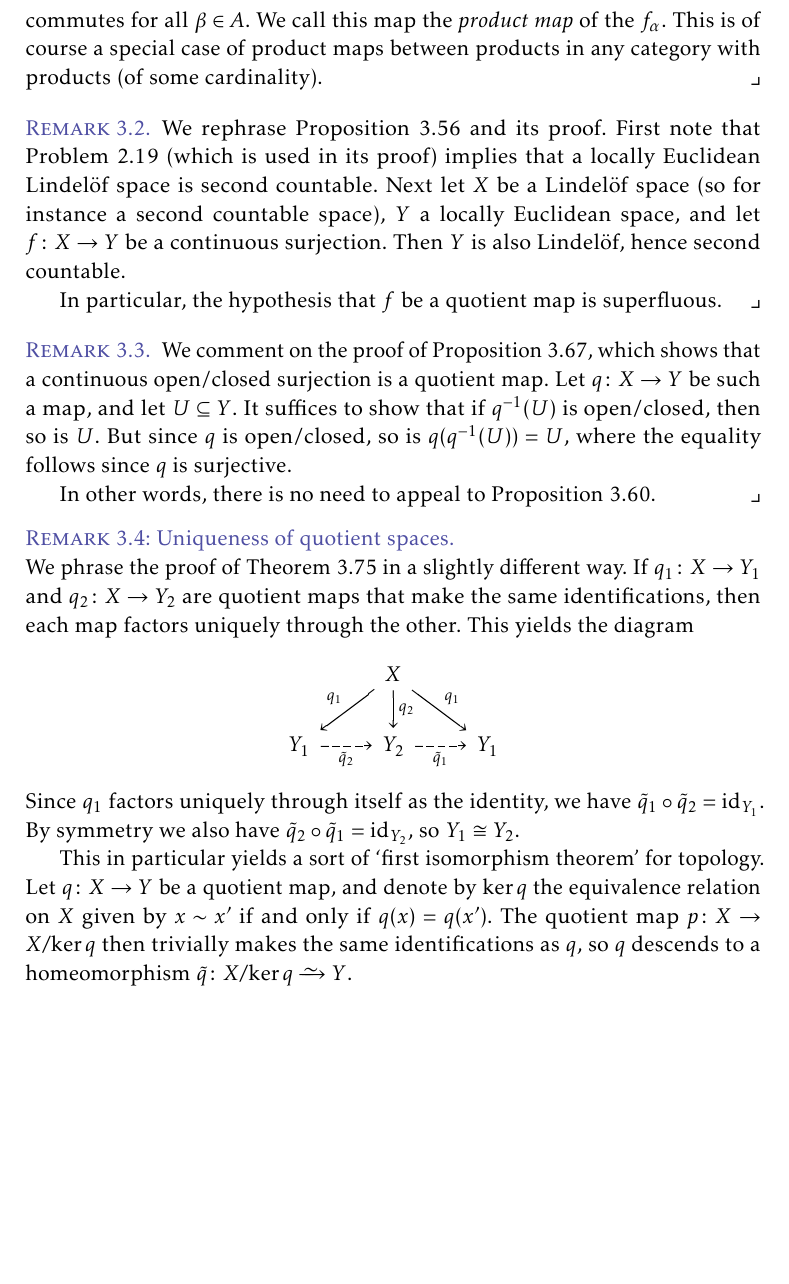
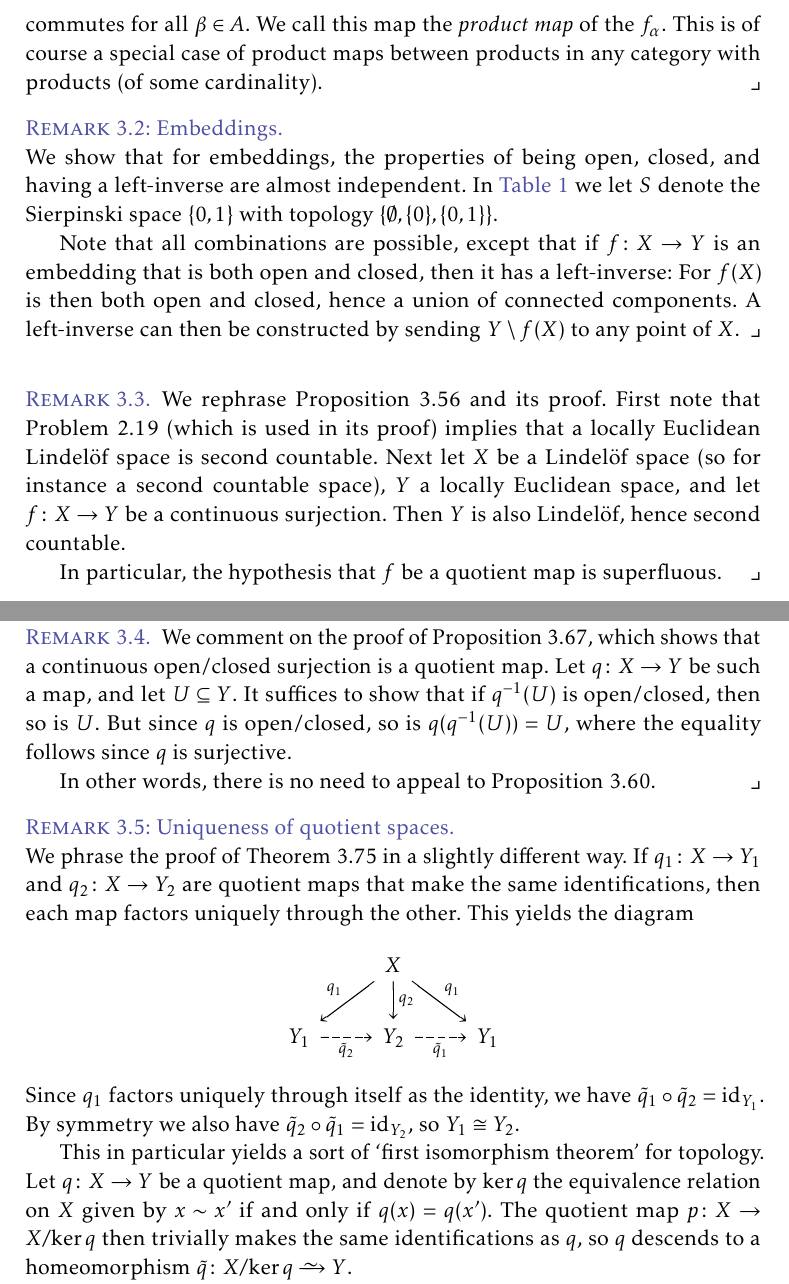
Before and after one commit to dnhansen/lee-topological-manifolds, a LaTeX thesis (lee-exercises.tex): part of page 4 of 15 before the commit and two parts of pages 4 and 5 of 16 after it, the two joined at a grey line, cut so that both start at the same text, the shorter picture padded with empty space. The pictures show the PDF file lee-exercises.pdf that the author committed with the source.

Commit message:
Notes on embeddings. Changed coproduct command.

```diff
--- a/lee-exercises.tex
+++ b/lee-exercises.tex
@@ -191,6 +191,10 @@
 % TODO move to .sty?
 \renewcommand{\disunion}{\sqcup}
 
+\let\oldcoprod\coprod
+\renewcommand{\coprod}{\sqcup}
+\newcommand{\bigcoprod}{\oldcoprod}
+
 
 \begin{document}
 
@@ -330,3 +334,11 @@
 \end{remarkbreak}
 
 
+\begin{remarkbreak}[Embeddings]
+    We show that for embeddings, the properties of being open, closed, and having a left-inverse are almost independent. In \cref{tab:embeddings} we let $S$ denote the Sierpinski space $\{0,1\}$ with topology $\{\emptyset, \{0\}, \{0,1\}\}$.
+
+    Note that all combinations are possible, except that if $f \colon X \to Y$ is an embedding that is both open and closed, then it has a left-inverse: For $f(X)$ is then both open and closed, hence a union of connected components. A left-inverse can then be constructed by sending $Y \setminus f(X)$ to any point of $X$.
+\end{remarkbreak}
+
+\begin{table}
+    \newcommand{\x}{$\times$}
@@ -333,3 +362,6 @@
+    \label{tab:embeddings}
+\end{table}
+
 \begin{remark}
     We rephrase Proposition~3.56 and its proof. First note that \probref{2.19} (which is used in its proof) implies that a locally Euclidean Lindelöf space is second countable. Next let $X$ be a Lindelöf space (so for instance a second countable space), $Y$ a locally Euclidean space, and let $f \colon X \to Y$ be a continuous surjection. Then $Y$ is also Lindelöf, hence second countable.
 
@@ -466,7 +498,7 @@
 
 
 \begin{exerciseframed}[3.43] % TODO: Big coproduct command
-    Let $(X_\alpha)_{\alpha \in A}$ be a collection of topological spaces, and let $X = \coprod_{\alpha \in A} X_\alpha$.
+    Let $(X_\alpha)_{\alpha \in A}$ be a collection of topological spaces, and let $X = \bigcoprod_{\alpha \in A} X_\alpha$.
     %
     \begin{enumerate}
         \item A subset of $X$ is open/closed if and only if its intersection with each $X_\alpha$ is open/closed.
@@ -578,7 +610,7 @@
         \item An injective quotient map is a homeomorphism.
         \item If $q \colon X \to Y$ is a quotient map, a subset $F \subseteq Y$ is closed if and only if $q\preim(F)$ is closed in $X$.
         \item If $q \colon X \to Y$ is a quotient map and $U \subseteq X$ is a saturated open or closed subset, then the restriction $q|_U \colon U \to q(U)$ is a quotient map.
-        \item If $\{q_\alpha \colon X_\alpha \to Y_\alpha\}_{\alpha \in A}$ is an indexed family of quotient maps, then the map $q \colon \coprod_{\alpha \in A} X_\alpha \to \coprod_{\alpha \in A} Y_\alpha$ whose restriction to each $X_\alpha$ is equal to $q_\alpha$ is a quotient map.
+        \item If $\{q_\alpha \colon X_\alpha \to Y_\alpha\}_{\alpha \in A}$ is an indexed family of quotient maps, then the map $q \colon \bigcoprod_{\alpha \in A} X_\alpha \to \bigcoprod_{\alpha \in A} Y_\alpha$ whose restriction to each $X_\alpha$ is equal to $q_\alpha$ is a quotient map.
     \end{enumerate}
 \end{exerciseframed}
 
@@ -729,23 +761,23 @@ For a counterexample when the space is not locally connected, consider $\rationa
     We prove the following lemma:
     %
     \begin{displaytheorem}
-        Let $X$ be a topological space, and let $\{X_\alpha\}_{\alpha \in A}$ be a partition of $X$ into open sets. Then $X$ is homeomorphic to $\coprod_{\alpha \in A} X_\alpha$.
+        Let $X$ be a topological space, and let $\{X_\alpha\}_{\alpha \in A}$ be a partition of $X$ into open sets. Then $X$ is homeomorphic to $\bigcoprod_{\alpha \in A} X_\alpha$.
     \end{displaytheorem}
     %
-    Let $\iota_\alpha \colon X_\alpha \to X$ and $\kappa_\alpha \colon X_\alpha \to \coprod_{\alpha \in A} X_\alpha$ denote the canonical injections. The maps $\iota_\alpha$ induce a continuous map $f \colon \coprod_{\alpha \in A} X_\alpha \to X$ making the diagram
+    Let $\iota_\alpha \colon X_\alpha \to X$ and $\kappa_\alpha \colon X_\alpha \to \bigcoprod_{\alpha \in A} X_\alpha$ denote the canonical injections. The maps $\iota_\alpha$ induce a continuous map $f \colon \bigcoprod_{\alpha \in A} X_\alpha \to X$ making the diagram
     %
     \begin{equation*}
         \begin{tikzcd}
             X_\alpha
                 \ar[d, "\kappa_\alpha", swap]
                 \ar[dr, "\iota_\alpha"] \\
-            \coprod\limits_{\alpha \in A} X_\alpha
+            \bigcoprod\limits_{\alpha \in A} X_\alpha
                 \ar[r, "f", swap]
             & X
         \end{tikzcd}
     \end{equation*}
     %
-    commute. Clearly $f$ is bijective, so it suffices to show that it is open. Notice that since each $X_\alpha$ is open in $X$, the maps $\iota_\alpha$ are also open. Now let $U \subseteq \coprod_{\alpha \in A} X_\alpha$ be open, and notice that
+    commute. Clearly $f$ is bijective, so it suffices to show that it is open. Notice that since each $X_\alpha$ is open in $X$, the maps $\iota_\alpha$ are also open. Now let $U \subseteq \bigcoprod_{\alpha \in A} X_\alpha$ be open, and notice that
     %
     \begin{equation*}
         f(U \intersect X_\alpha)
@@ -809,7 +841,7 @@ For a counterexample when the space is not locally connected, consider $\rationa
     %
     \begin{enumerate}
         \item If $Y$ is another topological space, then a map $f \colon X \to Y$ is continuous if and only if $f|_B$ is continuous for every $B \in \calB$.
-        \item The map $q \colon \coprod_{B\in\calB} B \to X$ induced by the inclusion of each set $B \hookrightarrow X$ is a quotient map.
+        \item The map $q \colon \bigcoprod_{B\in\calB} B \to X$ induced by the inclusion of each set $B \hookrightarrow X$ is a quotient map.
     \end{enumerate}
 \end{exerciseframed}
 
@@ -821,7 +853,7 @@ For a counterexample when the space is not locally connected, consider $\rationa
 
     \item Notice that $q\preim(U) = U \intersect B$ for all $U \subseteq X$. Since the topology on $X$ is coherent with $\calB$, the set $U$ is open if and only if $U \intersect B$ is open for all $B \in \calB$. But this precisely expresses that $q$ is a quotient map.
 
-    Alternatively, this follows since $X$ has the final topology induced by the inclusion maps, but the disjoint union $\coprod_{B\in\calB} B$ also has a final topology, and final topologies compose.
+    Alternatively, this follows since $X$ has the final topology induced by the inclusion maps, but the disjoint union $\bigcoprod_{B\in\calB} B$ also has a final topology, and final topologies compose.
 \end{solutionsec}
 \end{solution}
 
```
Also changed, not shown: lee-exercises.pdf, lee-exercises.tex (23 more changed lines).
